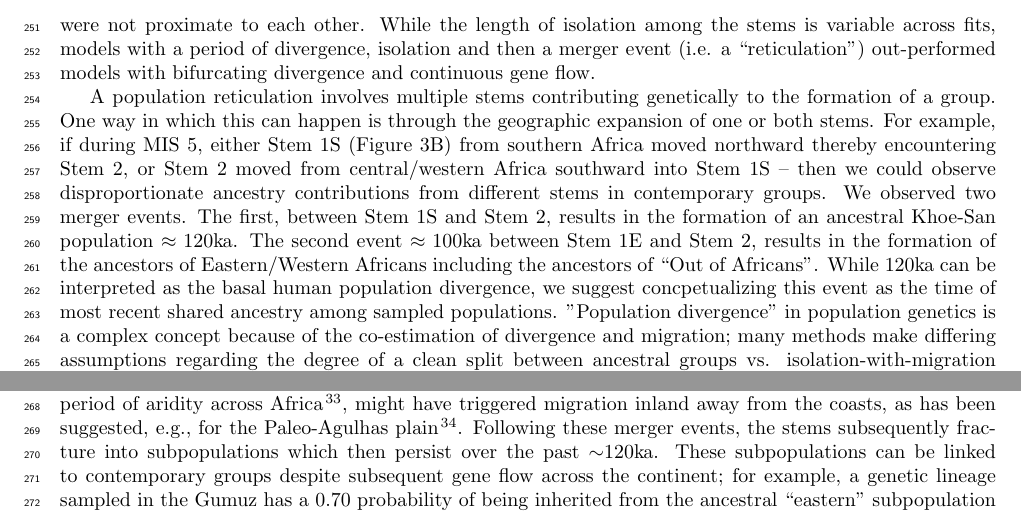
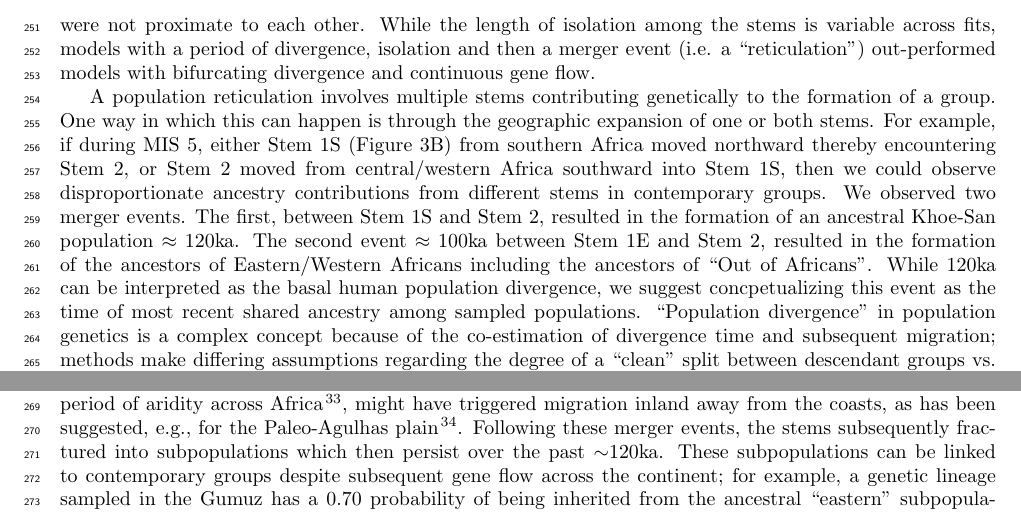
Before and after one commit to apragsdale/african-structure-paper, a LaTeX paper (paper.tex): two parts of page 10 of 14, joined at a grey line, cut so that both start at the same text. Compiled offline with pdfLaTeX.

Commit message:
Minor format and tense edits

```diff
--- a/paper.tex
+++ b/paper.tex
@@ -629,15 +629,16 @@ the formation of a group. One way in which this can happen is through the
 geographic expansion of one or both stems. For example, if during MIS 5, either
 Stem 1S (Figure~\ref{fig:best-fit-models}B) from southern Africa moved
 northward thereby encountering Stem 2, or Stem 2 moved from central/western
-Africa southward into Stem 1S -- then we could observe disproportionate
+Africa southward into Stem 1S, then we could observe disproportionate
 ancestry contributions from different stems in contemporary groups. We observed
-two merger events. The first, between Stem 1S and Stem 2, results in the
+two merger events. The first, between Stem 1S and Stem 2, resulted in the
 formation of an ancestral Khoe-San population $\approx120$ka. The second event
-$\approx100$ka between Stem 1E and Stem 2, results in the formation of the
+$\approx100$ka between Stem 1E and Stem 2, resulted in the formation of the
 ancestors of Eastern/Western Africans including the ancestors of ``Out of
 Africans''. While $120$ka can be interpreted as the basal human population divergence,
-we suggest concpetualizing this event as the time of most recent shared ancestry among sampled populations.
-"Population divergence" in population genetics is a complex concept because of the co-estimation of divergence and migration;
-many methods make differing assumptions regarding the degree of a clean split between ancestral groups vs. isolation-with-migration
-(Figure~\ref{fig:supp-IM-misspecification}). Therefore, wide variation exists in estimates of
-divergence time in the literature (e.g. \citep{Pagani2015-pz }).
+we suggest concpetualizing this event as the time of most recent
+shared ancestry among sampled populations.
+``Population divergence'' in population genetics is a complex concept because
+of the co-estimation of divergence time and subsequent migration;
+methods make differing assumptions regarding the degree of a ``clean'' split
+between descendant groups vs. isolation-with-migration
@@ -646,7 +650,7 @@ The rapid rise in sea levels and increased precipitation during MIS
 5e interglacial, following a glacial period of aridity across Africa
 \citep{Blome2012-lw}, might have triggered migration inland away from the
 coasts, as has been suggested, e.g., for the Paleo-Agulhas plain
-\citep{Marean2014-pg}. Following these merger events, the stems subsequently fracture into
+\citep{Marean2014-pg}. Following these merger events, the stems subsequently fractured into
 subpopulations which then persist over the past $\sim$120ka. These
 subpopulations can be linked to contemporary groups despite subsequent gene
 flow across the continent; for example, a genetic lineage sampled in the Gumuz
```
Also changed, not shown: paper.tex (5 more changed lines).
